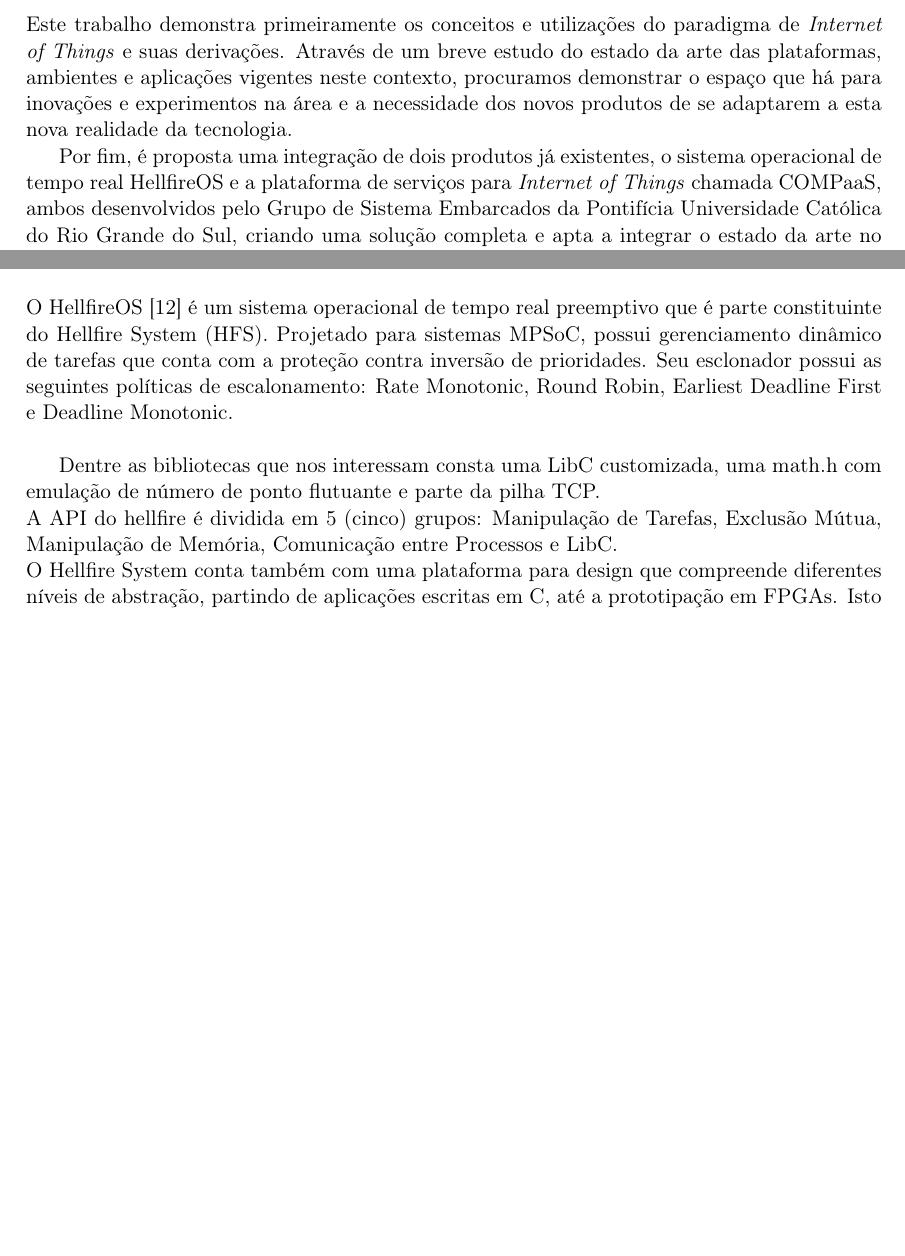
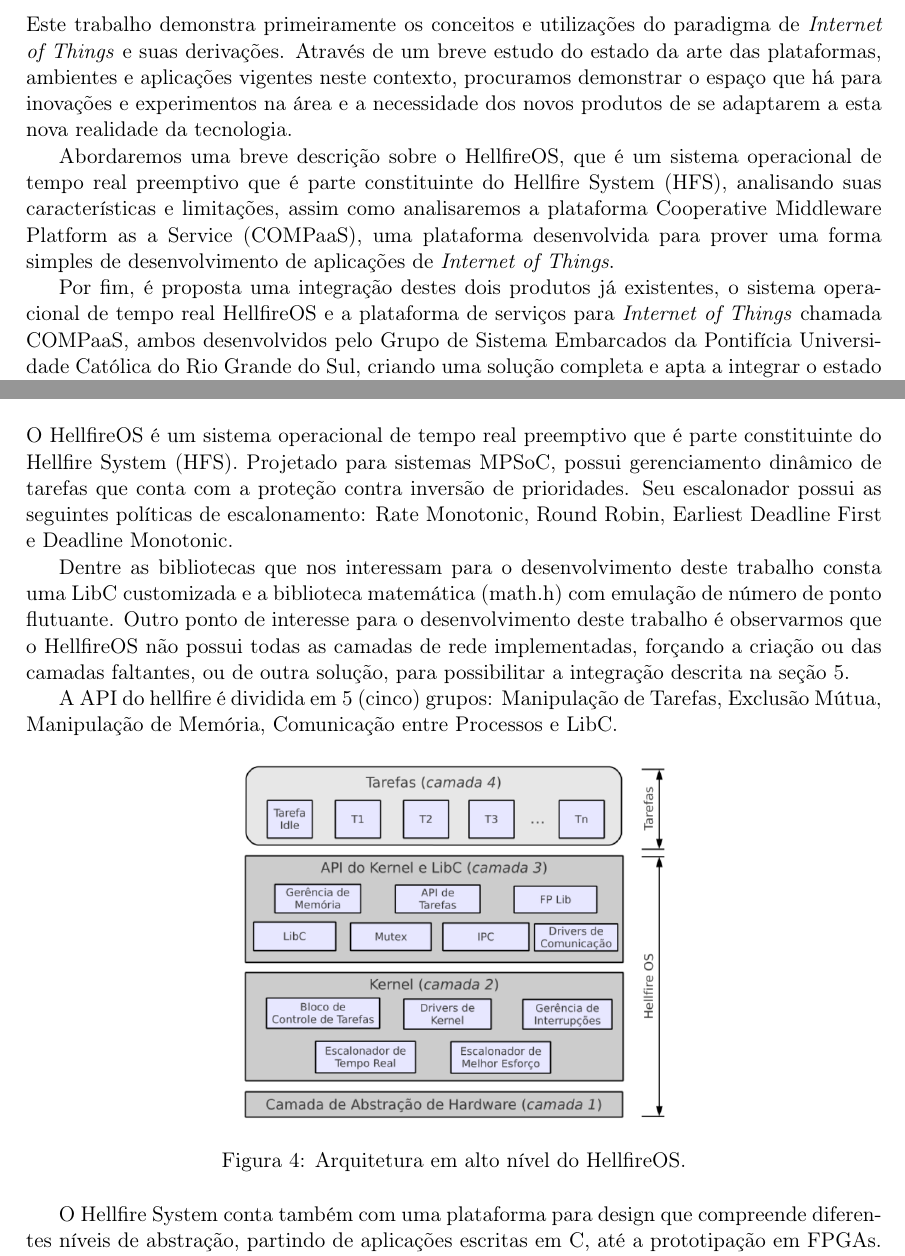
Before and after one commit to strcp/TCC1, a LaTeX thesis (tcc.tex, which reads cap1.tex, cap4.tex): two parts of pages 4 and 15 of 21 before the commit and two parts of pages 4 and 15 of 20 after it, joined at a grey line, cut so that both start at the same text, the shorter picture padded with empty space. Compiled offline with pdfLaTeX.

Commit message:
- Mais bibliografia. - Mais HellfireOS. - Mais introdução.
Signed-off-by: Cristiano Fernandes <cristianobfernandes@gmail.com>

```diff
--- a/cap1.tex
+++ b/cap1.tex
@@ -5,7 +5,13 @@
 demonstrar o espaço que há para inovações e experimentos na área e a necessidade
 dos novos produtos de se adaptarem a esta nova realidade da tecnologia.
 
-Por fim, é proposta uma integração de dois produtos já existentes, o sistema
+Abordaremos uma breve descrição sobre o HellfireOS, que é um sistema operacional de
+tempo real preemptivo que é parte constituinte do Hellfire System (HFS), analisando
+suas características e limitações, assim como analisaremos a plataforma Cooperative
+Middleware Platform as a Service (COMPaaS), uma plataforma desenvolvida para prover
+uma forma simples de desenvolvimento de aplicações de \textit{Internet of Things}.
+
+Por fim, é proposta uma integração destes dois produtos já existentes, o sistema
 operacional de tempo real HellfireOS e a plataforma de serviços para \textit{Internet of Things}
 chamada COMPaaS, ambos desenvolvidos pelo Grupo de Sistema Embarcados da Pontifícia Universidade
 Católica do Rio Grande do Sul, criando uma solução completa e apta a integrar o estado da
--- a/cap4.tex
+++ b/cap4.tex
@@ -1,16 +1,25 @@
 \section{HellfireOS}
 \label{sec:HellfireOS}
-O HellfireOS \cite{hellfireos} é um sistema operacional de tempo real preemptivo que é parte constituinte
+O HellfireOS é um sistema operacional de tempo real preemptivo que é parte constituinte
 do Hellfire System (HFS). Projetado para sistemas MPSoC, possui gerenciamento
-dinâmico de tarefas que conta com a proteção contra inversão de prioridades. Seu esclonador
-possui as seguintes políticas de escalonamento:
-Rate Monotonic, Round Robin, Earliest Deadline First e Deadline Monotonic.\\
+dinâmico de tarefas que conta com a proteção contra inversão de prioridades. Seu escalonador
+possui as seguintes políticas de escalonamento: Rate Monotonic, Round Robin, Earliest Deadline First e Deadline Monotonic.
 
-Dentre as bibliotecas que nos interessam consta uma LibC customizada, uma math.h com emulação
-de número de ponto flutuante e parte da pilha TCP.\\
+Dentre as bibliotecas que nos interessam para o desenvolvimento deste trabalho consta
+uma LibC customizada e a biblioteca matemática (math.h) com emulação de número de ponto
+flutuante. Outro ponto de interesse para o desenvolvimento deste trabalho é observarmos
+que o HellfireOS não possui todas as camadas de rede implementadas, forçando a criação
+ou das camadas faltantes, ou de outra solução, para possibilitar a integração descrita
+na seção~\ref{sec:HAC}.
+
 A API do hellfire é dividida em 5 (cinco) grupos: Manipulação de Tarefas, Exclusão Mútua,
-Manipulação de Memória, Comunicação entre Processos e LibC.\\
+Manipulação de Memória, Comunicação entre Processos e LibC.
+
+\begin{figure}[H]
+	\centering
+		\includegraphics[width=0.5\textwidth]{fig/HellfireArch.png}
+	\caption{Arquitetura em alto nível do HellfireOS.}
+\end{figure}
+
 O Hellfire System conta também com uma plataforma para design que compreende diferentes
 níveis de abstração, partindo de aplicações escritas em C, até a prototipação em FPGAs.
-Isto é possível graças as ferramentas e módulos que fazem parte do Hellfire Framework (HFFW).
-\subsection{Arquitetura}
```
Also changed, not shown: bibliografia.bib (+10 -3 lines), cap4.tex (19 more changed lines).
